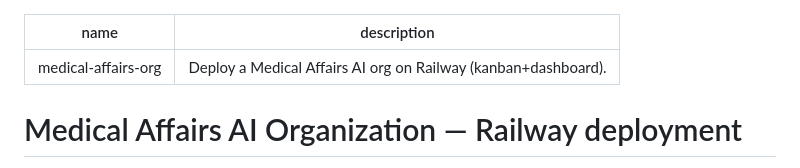
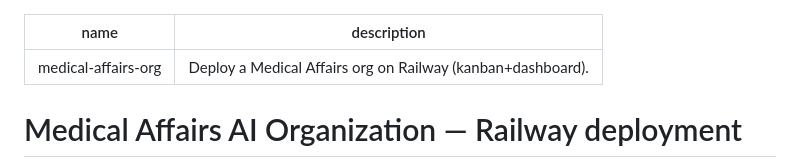
Before and after one commit to vivmuk/viv-skills, a Markdown page: devops/medical-affairs-org/SKILL.md, the part around the change. GitHub-like rendering.

Commit message:
Fix skill description to fit Hermes 60-char frontmatter budget

```diff
--- a/devops/medical-affairs-org/SKILL.md
+++ b/devops/medical-affairs-org/SKILL.md
@@ -1,6 +1,6 @@
 ---
 name: medical-affairs-org
-description: Deploy a Medical Affairs AI org on Railway (kanban+dashboard).
+description: Deploy a Medical Affairs org on Railway (kanban+dashboard).
 ---
 
 # Medical Affairs AI Organization — Railway deployment
```
